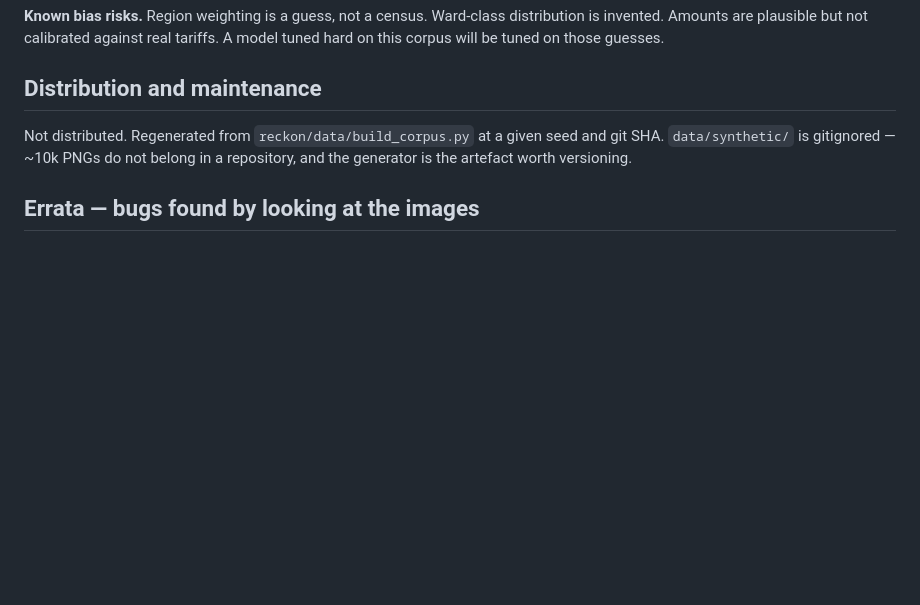
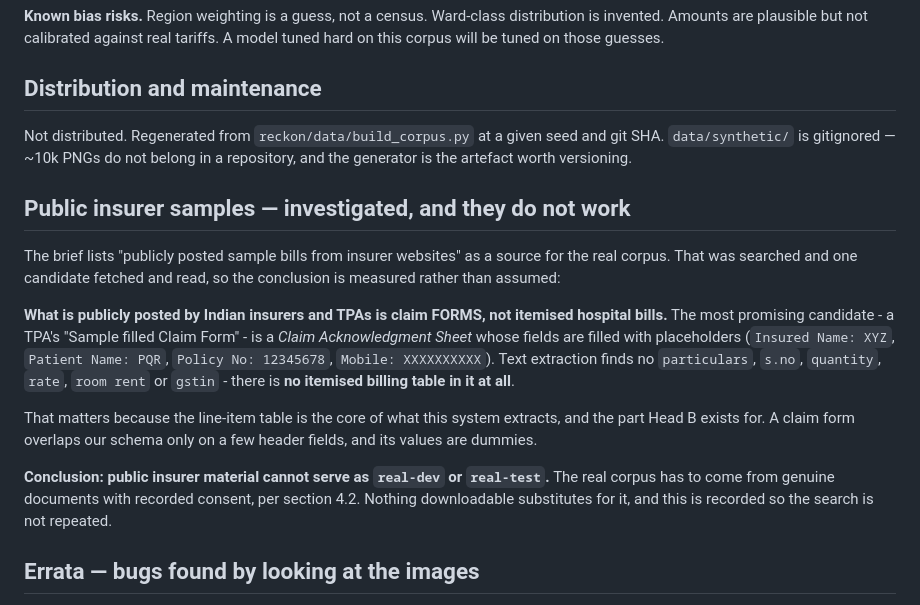
Before and after one commit to Abhiii4545/hospital-llm, a Markdown page: docs/DATASHEET.md, the part around the change. Drawn GitHub-style; blank space fills up the shorter version.

Commit message:
docs: record that public insurer samples cannot serve as the real corpus
The brief lists publicly posted insurer sample bills as a source for real-dev and
real-test. Searched, fetched and read one rather than assuming.

What insurers and TPAs publish is claim FORMS, not itemised hospital bills. The
strongest candidate - a TPA's "Sample filled Claim Form" - is a Claim
Acknowledgment Sheet whose fields carry placeholders (Insured Name: XYZ, Patient
Name: PQR, Policy No: 12345678). Text extraction finds no particulars, s.no,
quantity, rate, room rent or gstin: there is no itemised billing table in it.

The line-item table is the core of what this system extracts and the reason Head
B exists, so a claim form overlaps our schema on a handful of header fields with
dummy values and nothing else.

Recorded so the search is not repeated. The real corpus has to come from genuine
documents with recorded consent; nothing downloadable substitutes for it.

Phase: 4

Co-Authored-By: Claude Opus 5 <noreply@anthropic.com>

```diff
--- a/docs/DATASHEET.md
+++ b/docs/DATASHEET.md
@@ -117,6 +117,29 @@ Not distributed. Regenerated from `reckon/data/build_corpus.py` at a given seed
 and git SHA. `data/synthetic/` is gitignored — ~10k PNGs do not belong in a
 repository, and the generator is the artefact worth versioning.
 
+## Public insurer samples — investigated, and they do not work
+
+The brief lists "publicly posted sample bills from insurer websites" as a source
+for the real corpus. That was searched and one candidate fetched and read, so the
+conclusion is measured rather than assumed:
+
+**What is publicly posted by Indian insurers and TPAs is claim FORMS, not
+itemised hospital bills.** The most promising candidate - a TPA's "Sample filled
+Claim Form" - is a *Claim Acknowledgment Sheet* whose fields are filled with
+placeholders (`Insured Name: XYZ`, `Patient Name: PQR`, `Policy No: 12345678`,
+`Mobile: XXXXXXXXXX`). Text extraction finds no `particulars`, `s.no`,
+`quantity`, `rate`, `room rent` or `gstin` - there is **no itemised billing table
+in it at all**.
+
+That matters because the line-item table is the core of what this system
+extracts, and the part Head B exists for. A claim form overlaps our schema only
+on a few header fields, and its values are dummies.
+
+**Conclusion: public insurer material cannot serve as `real-dev` or
+`real-test`.** The real corpus has to come from genuine documents with recorded
+consent, per section 4.2. Nothing downloadable substitutes for it, and this is
+recorded so the search is not repeated.
+
 ## Errata — bugs found by looking at the images
 
 Recorded because they are the argument for the contact-sheet review step, and
```
